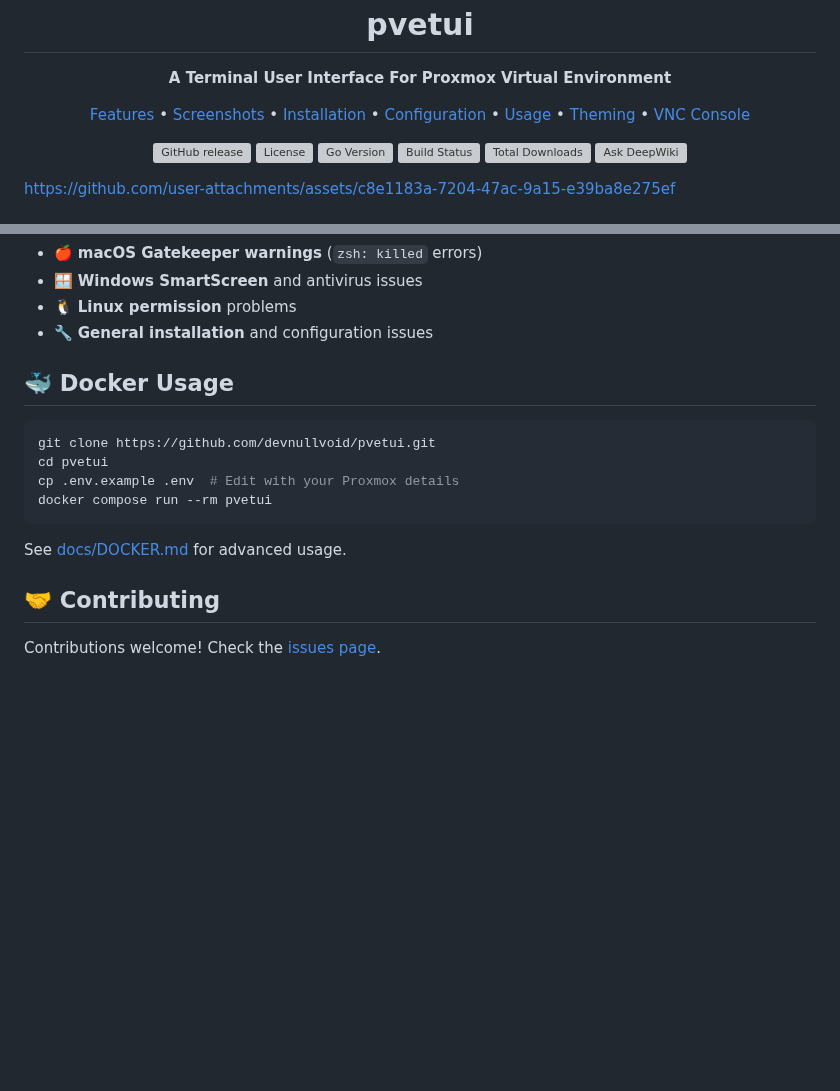
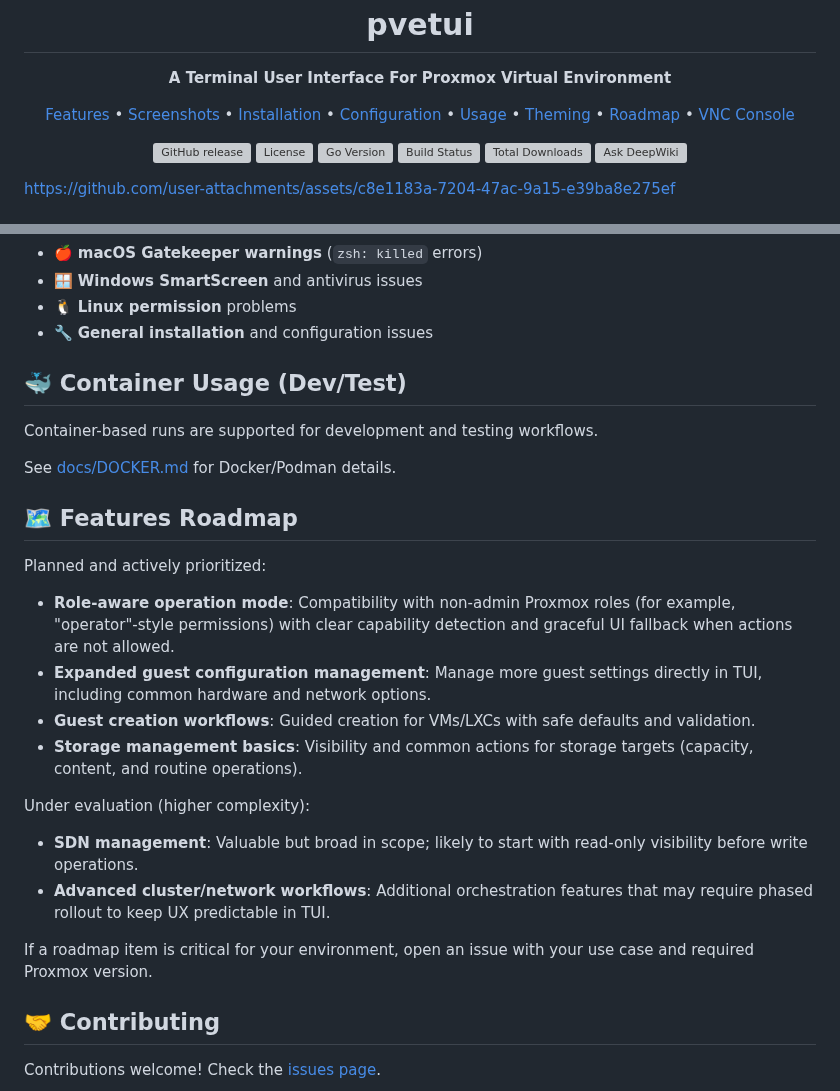
Before and after one commit to devnullvoid/pvetui, a Markdown page: README.md, 2 parts joined by grey strips. Drawn GitHub-style; blank space fills up the shorter version; grey boxes are pictures that could not be loaded.

Commit message:
docs: move container guidance out of README and clarify dev/test scope 🐳

````diff
--- a/README.md
+++ b/README.md
@@ -10,6 +10,7 @@
   <a href="#-configuration">Configuration</a> •
   <a href="#-usage">Usage</a> •
   <a href="#-theming">Theming</a> •
+  <a href="#-features-roadmap">Roadmap</a> •
   <a href="#-vnc-console-access">VNC Console</a>
 </p>
 
@@ -381,16 +382,27 @@ Check our **[Troubleshooting Guide](docs/TROUBLESHOOTING.md)** for solutions to
 - 🐧 **Linux permission** problems
 - 🔧 **General installation** and configuration issues
 
-## 🐳 Docker Usage
+## 🐳 Container Usage (Dev/Test)
 
-```bash
-git clone https://github.com/devnullvoid/pvetui.git
-cd pvetui
-cp .env.example .env  # Edit with your Proxmox details
-docker compose run --rm pvetui
-```
+Container-based runs are supported for development and testing workflows.
 
-See [docs/DOCKER.md](docs/DOCKER.md) for advanced usage.
+See [docs/DOCKER.md](docs/DOCKER.md) for Docker/Podman details.
+
+## 🗺️ Features Roadmap
+
+Planned and actively prioritized:
+
+- **Role-aware operation mode**: Compatibility with non-admin Proxmox roles (for example, "operator"-style permissions) with clear capability detection and graceful UI fallback when actions are not allowed.
+- **Expanded guest configuration management**: Manage more guest settings directly in TUI, including common hardware and network options.
+- **Guest creation workflows**: Guided creation for VMs/LXCs with safe defaults and validation.
+- **Storage management basics**: Visibility and common actions for storage targets (capacity, content, and routine operations).
+
+Under evaluation (higher complexity):
+
+- **SDN management**: Valuable but broad in scope; likely to start with read-only visibility before write operations.
+- **Advanced cluster/network workflows**: Additional orchestration features that may require phased rollout to keep UX predictable in TUI.
+
+If a roadmap item is critical for your environment, open an issue with your use case and required Proxmox version.
 
 ## 🤝 Contributing
 
````
Also changed, not shown: docs/DOCKER.md (+5 -0 lines).
